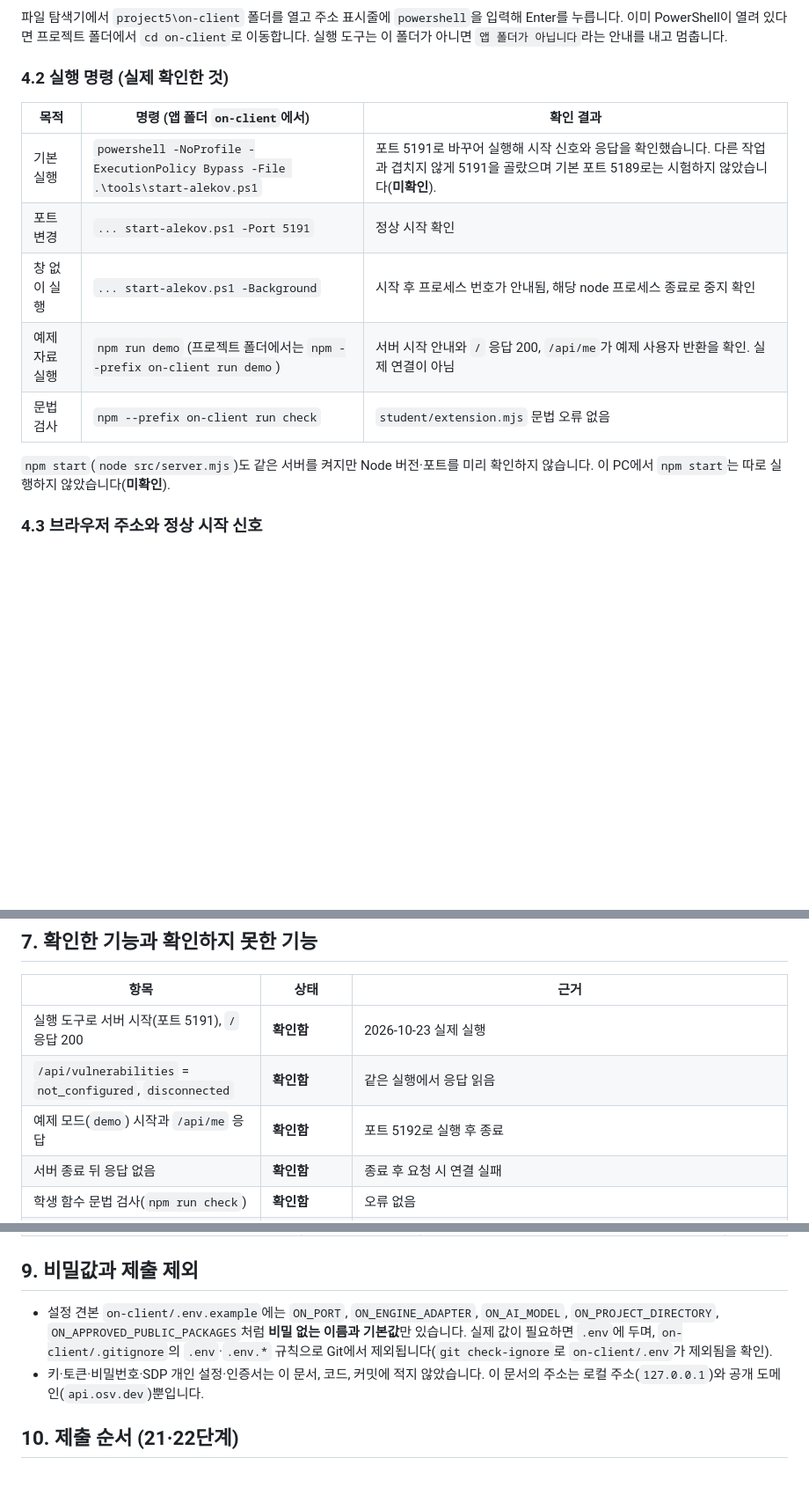
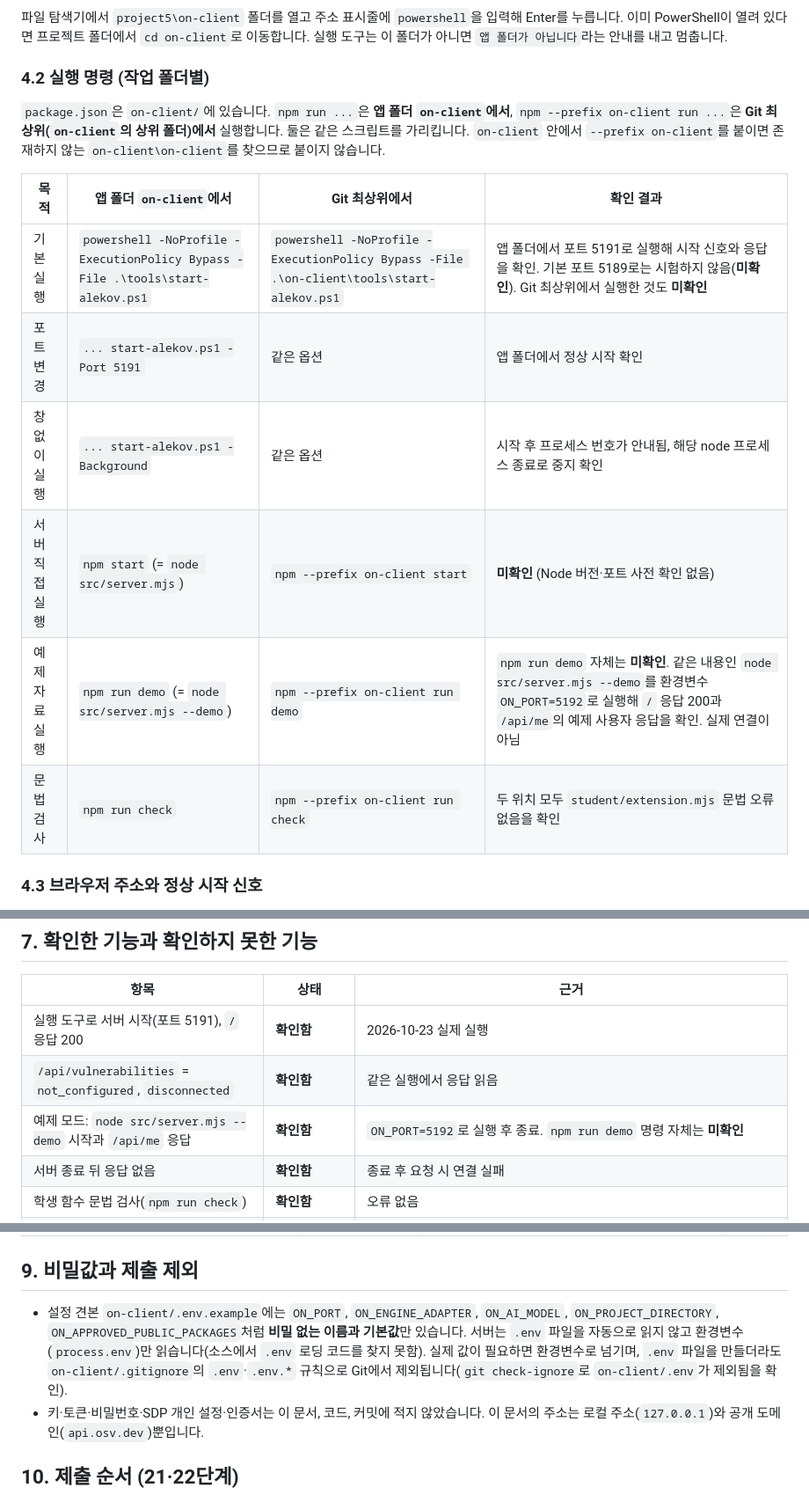
Before and after one commit to onedotfour88-lgtm/5-stage, a Markdown page: on-client/docs/STUDENT_RUNBOOK.md, 3 parts joined by grey strips. Shown at 88% size. Rendered like a GitHub page; blank space fills up the shorter version.

```diff
--- a/on-client/docs/STUDENT_RUNBOOK.md
+++ b/on-client/docs/STUDENT_RUNBOOK.md
@@ -63,17 +72,18 @@
 
 파일 탐색기에서 `project5\on-client` 폴더를 열고 주소 표시줄에 `powershell`을 입력해 Enter를 누릅니다. 이미 PowerShell이 열려 있다면 프로젝트 폴더에서 `cd on-client`로 이동합니다. 실행 도구는 이 폴더가 아니면 `앱 폴더가 아닙니다`라는 안내를 내고 멈춥니다.
 
-### 4.2 실행 명령 (실제 확인한 것)
+### 4.2 실행 명령 (작업 폴더별)
 
-| 목적 | 명령 (앱 폴더 `on-client`에서) | 확인 결과 |
-|---|---|---|
-| 기본 실행 | `powershell -NoProfile -ExecutionPolicy Bypass -File .\tools\start-alekov.ps1` | 포트 5191로 바꾸어 실행해 시작 신호와 응답을 확인했습니다. 다른 작업과 겹치지 않게 5191을 골랐으며 기본 포트 5189로는 시험하지 않았습니다(**미확인**). |
-| 포트 변경 | `... start-alekov.ps1 -Port 5191` | 정상 시작 확인 |
-| 창 없이 실행 | `... start-alekov.ps1 -Background` | 시작 후 프로세스 번호가 안내됨, 해당 node 프로세스 종료로 중지 확인 |
-| 예제 자료 실행 | `npm run demo` (프로젝트 폴더에서는 `npm --prefix on-client run demo`) | 서버 시작 안내와 `/` 응답 200, `/api/me`가 예제 사용자 반환을 확인. 실제 연결이 아님 |
-| 문법 검사 | `npm --prefix on-client run check` | `student/extension.mjs` 문법 오류 없음 |
+`package.json`은 `on-client/`에 있습니다. `npm run ...`은 **앱 폴더 `on-client`에서**, `npm --prefix on-client run ...`은 **Git 최상위(`on-client`의 상위 폴더)에서** 실행합니다. 둘은 같은 스크립트를 가리킵니다. `on-client` 안에서 `--prefix on-client`를 붙이면 존재하지 않는 `on-client\on-client`를 찾으므로 붙이지 않습니다.
 
-`npm start`(`node src/server.mjs`)도 같은 서버를 켜지만 Node 버전·포트를 미리 확인하지 않습니다. 이 PC에서 `npm start`는 따로 실행하지 않았습니다(**미확인**).
+| 목적 | 앱 폴더 `on-client`에서 | Git 최상위에서 | 확인 결과 |
+|---|---|---|---|
+| 기본 실행 | `powershell -NoProfile -ExecutionPolicy Bypass -File .\tools\start-alekov.ps1` | `powershell -NoProfile -ExecutionPolicy Bypass -File .\on-client\tools\start-alekov.ps1` | 앱 폴더에서 포트 5191로 실행해 시작 신호와 응답을 확인. 기본 포트 5189로는 시험하지 않음(**미확인**). Git 최상위에서 실행한 것도 **미확인** |
+| 포트 변경 | `... start-alekov.ps1 -Port 5191` | 같은 옵션 | 앱 폴더에서 정상 시작 확인 |
+| 창 없이 실행 | `... start-alekov.ps1 -Background` | 같은 옵션 | 시작 후 프로세스 번호가 안내됨, 해당 node 프로세스 종료로 중지 확인 |
+| 서버 직접 실행 | `npm start` (= `node src/server.mjs`) | `npm --prefix on-client start` | **미확인** (Node 버전·포트 사전 확인 없음) |
+| 예제 자료 실행 | `npm run demo` (= `node src/server.mjs --demo`) | `npm --prefix on-client run demo` | `npm run demo` 자체는 **미확인**. 같은 내용인 `node src/server.mjs --demo`를 환경변수 `ON_PORT=5192`로 실행해 `/` 응답 200과 `/api/me`의 예제 사용자 응답을 확인. 실제 연결이 아님 |
+| 문법 검사 | `npm run check` | `npm --prefix on-client run check` | 두 위치 모두 `student/extension.mjs` 문법 오류 없음을 확인 |
 
 ### 4.3 브라우저 주소와 정상 시작 신호
 
@@ -163,7 +185,7 @@ flowchart LR
 |---|---|---|
 | 실행 도구로 서버 시작(포트 5191), `/` 응답 200 | **확인함** | 2026-10-23 실제 실행 |
 | `/api/vulnerabilities` = `not_configured`, `disconnected` | **확인함** | 같은 실행에서 응답 읽음 |
-| 예제 모드(`demo`) 시작과 `/api/me` 응답 | **확인함** | 포트 5192로 실행 후 종료 |
+| 예제 모드: `node src/server.mjs --demo` 시작과 `/api/me` 응답 | **확인함** | `ON_PORT=5192`로 실행 후 종료. `npm run demo` 명령 자체는 **미확인** |
 | 서버 종료 뒤 응답 없음 | **확인함** | 종료 후 요청 시 연결 실패 |
 | 학생 함수 문법 검사(`npm run check`) | **확인함** | 오류 없음 |
 | 학생 함수의 상태별 표시 | **모의 DOM 입력으로만 확인** | 합성 데이터 검사(18단계 13개, 19단계 18개, 20단계 13개 통과). 실제 응답이 아님 |
@@ -192,7 +214,7 @@ flowchart LR
 
 ## 9. 비밀값과 제출 제외
 
-- 설정 견본 `on-client/.env.example`에는 `ON_PORT`, `ON_ENGINE_ADAPTER`, `ON_AI_MODEL`, `ON_PROJECT_DIRECTORY`, `ON_APPROVED_PUBLIC_PACKAGES`처럼 **비밀 없는 이름과 기본값**만 있습니다. 실제 값이 필요하면 `.env`에 두며, `on-client/.gitignore`의 `.env`·`.env.*` 규칙으로 Git에서 제외됩니다(`git check-ignore`로 `on-client/.env`가 제외됨을 확인).
+- 설정 견본 `on-client/.env.example`에는 `ON_PORT`, `ON_ENGINE_ADAPTER`, `ON_AI_MODEL`, `ON_PROJECT_DIRECTORY`, `ON_APPROVED_PUBLIC_PACKAGES`처럼 **비밀 없는 이름과 기본값**만 있습니다. 서버는 `.env` 파일을 자동으로 읽지 않고 환경변수(`process.env`)만 읽습니다(소스에서 `.env` 로딩 코드를 찾지 못함). 실제 값이 필요하면 환경변수로 넘기며, `.env` 파일을 만들더라도 `on-client/.gitignore`의 `.env`·`.env.*` 규칙으로 Git에서 제외됩니다(`git check-ignore`로 `on-client/.env`가 제외됨을 확인).
 - 키·토큰·비밀번호·SDP 개인 설정·인증서는 이 문서, 코드, 커밋에 적지 않았습니다. 이 문서의 주소는 로컬 주소(`127.0.0.1`)와 공개 도메인(`api.osv.dev`)뿐입니다.
 
 ## 10. 제출 순서 (21·22단계)
```
Also changed, not shown: other parts of on-client/docs/STUDENT_RUNBOOK.md (+22 -1 lines), README.md (+1 -1 lines).
